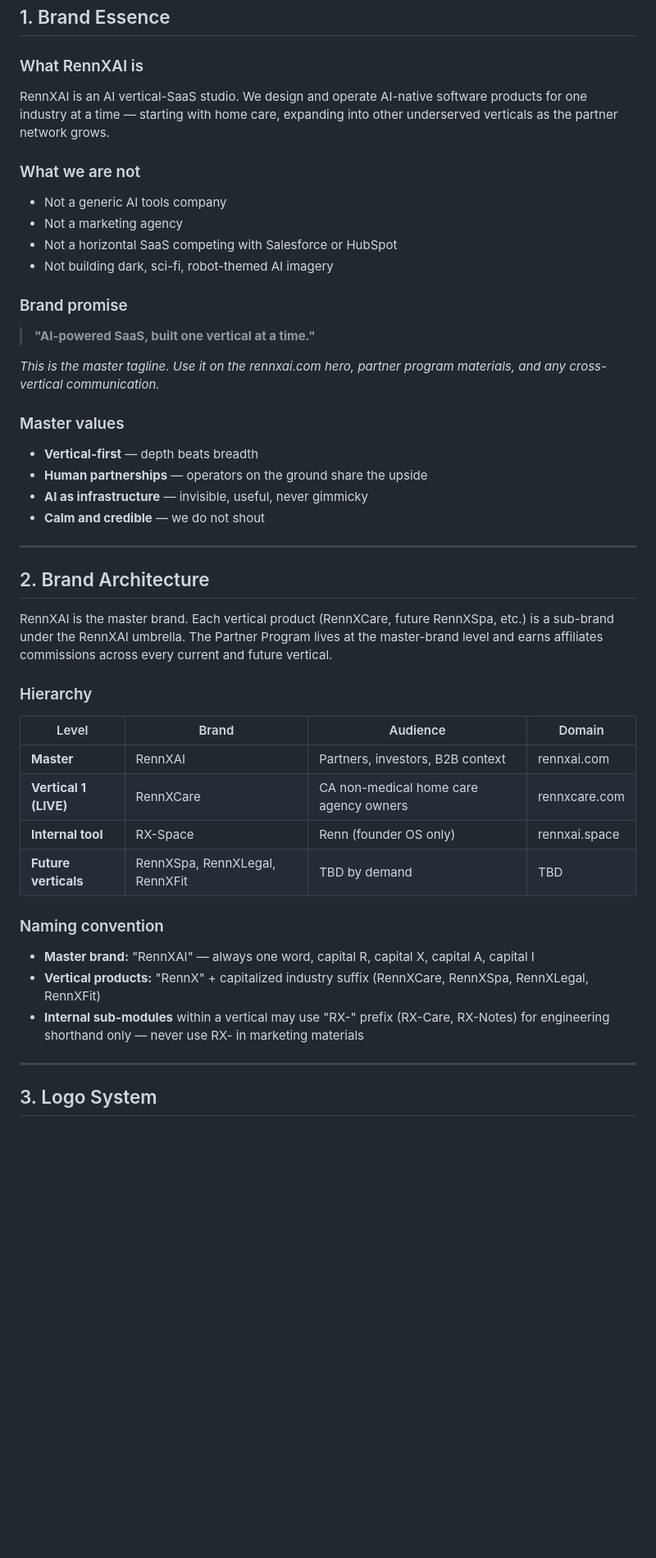
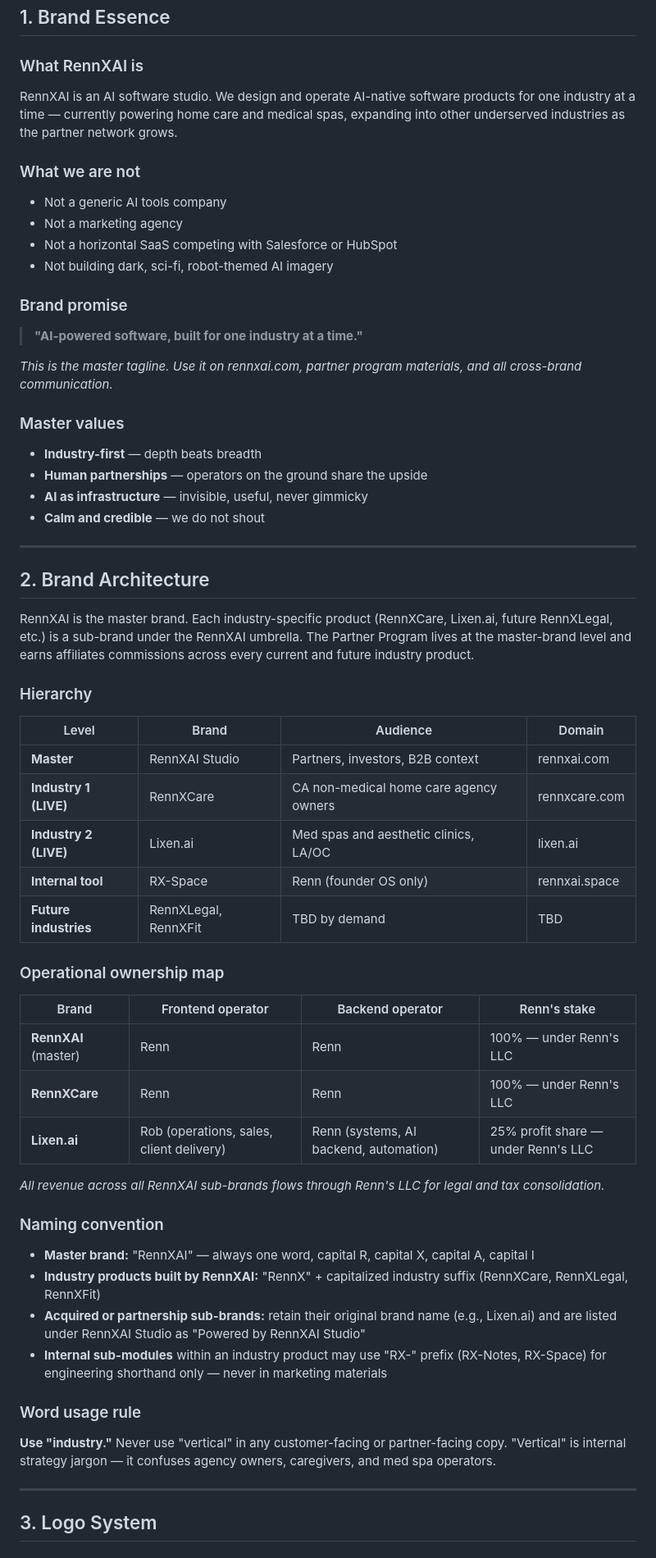
Before and after one commit to RennXAI/RennXAI, a Markdown page: BRAND_GUIDE.md, the part around the change printed below. Shown: that part at 82% size. Rendered like a GitHub page; blank space fills up the shorter version.

```diff
--- a/BRAND_GUIDE.md
+++ b/BRAND_GUIDE.md
@@ -24,7 +29,7 @@
 
 ### What RennXAI is
 
-RennXAI is an AI vertical-SaaS studio. We design and operate AI-native software products for one industry at a time — starting with home care, expanding into other underserved verticals as the partner network grows.
+RennXAI is an AI software studio. We design and operate AI-native software products for one industry at a time — currently powering home care and medical spas, expanding into other underserved industries as the partner network grows.
 
 ### What we are not
 
@@ -35,13 +40,13 @@ RennXAI is an AI vertical-SaaS studio. We design and operate AI-native software
 
 ### Brand promise
 
-> **"AI-powered SaaS, built one vertical at a time."**
+> **"AI-powered software, built for one industry at a time."**
 
-*This is the master tagline. Use it on the rennxai.com hero, partner program materials, and any cross-vertical communication.*
+*This is the master tagline. Use it on rennxai.com, partner program materials, and all cross-brand communication.*
 
 ### Master values
 
-- **Vertical-first** — depth beats breadth
+- **Industry-first** — depth beats breadth
 - **Human partnerships** — operators on the ground share the upside
 - **AI as infrastructure** — invisible, useful, never gimmicky
 - **Calm and credible** — we do not shout
@@ -50,22 +55,38 @@ RennXAI is an AI vertical-SaaS studio. We design and operate AI-native software
 
 ## 2. Brand Architecture
 
-RennXAI is the master brand. Each vertical product (RennXCare, future RennXSpa, etc.) is a sub-brand under the RennXAI umbrella. The Partner Program lives at the master-brand level and earns affiliates commissions across every current and future vertical.
+RennXAI is the master brand. Each industry-specific product (RennXCare, Lixen.ai, future RennXLegal, etc.) is a sub-brand under the RennXAI umbrella. The Partner Program lives at the master-brand level and earns affiliates commissions across every current and future industry product.
 
 ### Hierarchy
 
 | Level | Brand | Audience | Domain |
 |---|---|---|---|
-| **Master** | RennXAI | Partners, investors, B2B context | rennxai.com |
-| **Vertical 1 (LIVE)** | RennXCare | CA non-medical home care agency owners | rennxcare.com |
+| **Master** | RennXAI Studio | Partners, investors, B2B context | rennxai.com |
+| **Industry 1 (LIVE)** | RennXCare | CA non-medical home care agency owners | rennxcare.com |
+| **Industry 2 (LIVE)** | Lixen.ai | Med spas and aesthetic clinics, LA/OC | lixen.ai |
 | **Internal tool** | RX-Space | Renn (founder OS only) | rennxai.space |
-| **Future verticals** | RennXSpa, RennXLegal, RennXFit | TBD by demand | TBD |
+| **Future industries** | RennXLegal, RennXFit | TBD by demand | TBD |
+
+### Operational ownership map
+
+| Brand | Frontend operator | Backend operator | Renn's stake |
+|---|---|---|---|
+| **RennXAI** (master) | Renn | Renn | 100% — under Renn's LLC |
+| **RennXCare** | Renn | Renn | 100% — under Renn's LLC |
+| **Lixen.ai** | Rob (operations, sales, client delivery) | Renn (systems, AI backend, automation) | 25% profit share — under Renn's LLC |
+
+*All revenue across all RennXAI sub-brands flows through Renn's LLC for legal and tax consolidation.*
 
 ### Naming convention
 
 - **Master brand:** "RennXAI" — always one word, capital R, capital X, capital A, capital I
-- **Vertical products:** "RennX" + capitalized industry suffix (RennXCare, RennXSpa, RennXLegal, RennXFit)
-- **Internal sub-modules** within a vertical may use "RX-" prefix (RX-Care, RX-Notes) for engineering shorthand only — never use RX- in marketing materials
+- **Industry products built by RennXAI:** "RennX" + capitalized industry suffix (RennXCare, RennXLegal, RennXFit)
+- **Acquired or partnership sub-brands:** retain their original brand name (e.g., Lixen.ai) and are listed under RennXAI Studio as "Powered by RennXAI Studio"
+- **Internal sub-modules** within an industry product may use "RX-" prefix (RX-Notes, RX-Space) for engineering shorthand only — never in marketing materials
+
+### Word usage rule
+
+**Use "industry."** Never use "vertical" in any customer-facing or partner-facing copy. "Vertical" is internal strategy jargon — it confuses agency owners, caregivers, and med spa operators.
 
 ---
 
```
Also changed, not shown: other parts of BRAND_GUIDE.md (+103 -37 lines).
